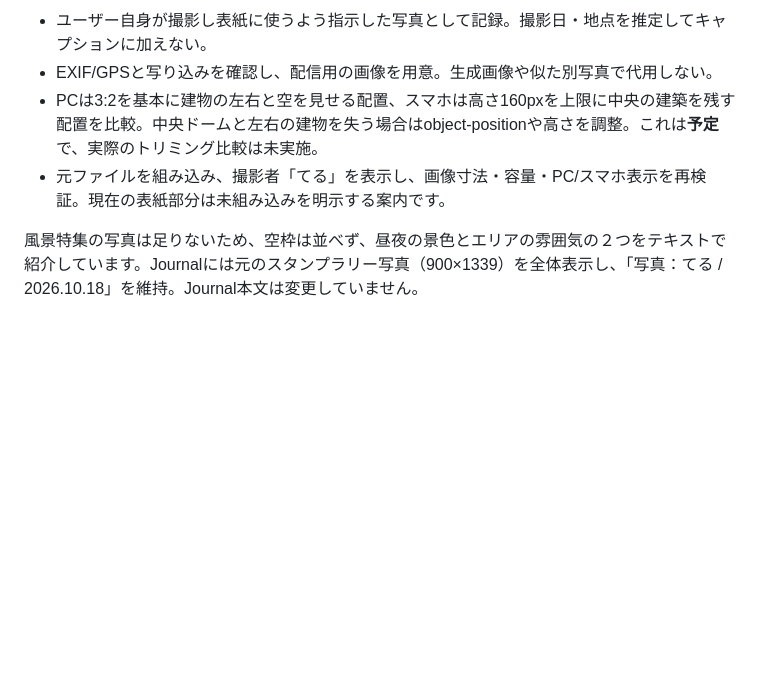
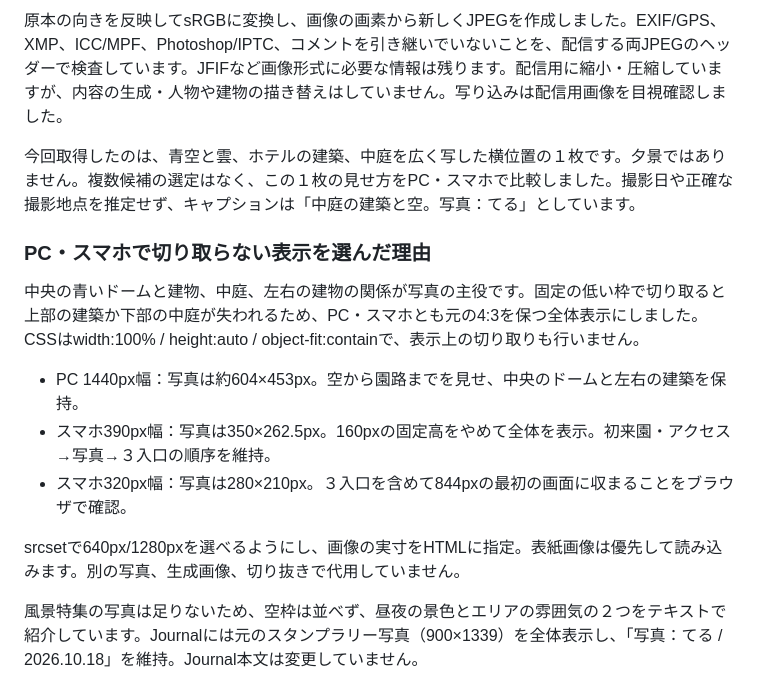
Before and after one commit to teruluce/disney-discovery, a Markdown page: docs/PROTOTYPE_REVIEW.md, the part around one of its changes. Drawn GitHub-style; blank space fills up the shorter version.

```diff
--- a/docs/PROTOTYPE_REVIEW.md
+++ b/docs/PROTOTYPE_REVIEW.md
@@ -29,8 +34,17 @@ main `4e51382`、PR #83初版 `64e0531`、AGENTS.md、AI_GOVERNANCE.md、初回
 
-- ユーザー自身が撮影し表紙に使うよう指示した写真として記録。撮影日・地点を推定してキャプションに加えない。
-- EXIF/GPSと写り込みを確認し、配信用の画像を用意。生成画像や似た別写真で代用しない。
-- PCは3:2を基本に建物の左右と空を見せる配置、スマホは高さ160pxを上限に中央の建築を残す配置を比較。中央ドームと左右の建物を失う場合はobject-positionや高さを調整。これは**予定**で、実際のトリミング比較は未実施。
-- 元ファイルを組み込み、撮影者「てる」を表示し、画像寸法・容量・PC/スマホ表示を再検証。現在の表紙部分は未組み込みを明示する案内です。
+原本の向きを反映してsRGBに変換し、画像の画素から新しくJPEGを作成しました。EXIF/GPS、XMP、ICC/MPF、Photoshop/IPTC、コメントを引き継いでいないことを、配信する両JPEGのヘッダーで検査しています。JFIFなど画像形式に必要な情報は残ります。配信用に縮小・圧縮していますが、内容の生成・人物や建物の描き替えはしていません。写り込みは配信用画像を目視確認しました。
+
+今回取得したのは、青空と雲、ホテルの建築、中庭を広く写した横位置の１枚です。夕景ではありません。複数候補の選定はなく、この１枚の見せ方をPC・スマホで比較しました。撮影日や正確な撮影地点を推定せず、キャプションは「中庭の建築と空。写真：てる」としています。
+
+### PC・スマホで切り取らない表示を選んだ理由
+
+中央の青いドームと建物、中庭、左右の建物の関係が写真の主役です。固定の低い枠で切り取ると上部の建築か下部の中庭が失われるため、PC・スマホとも元の4:3を保つ全体表示にしました。CSSはwidth:100% / height:auto / object-fit:containで、表示上の切り取りも行いません。
+
+- PC 1440px幅：写真は約604×453px。空から園路までを見せ、中央のドームと左右の建築を保持。
+- スマホ390px幅：写真は350×262.5px。160pxの固定高をやめて全体を表示。初来園・アクセス→写真→３入口の順序を維持。
+- スマホ320px幅：写真は280×210px。３入口を含めて844pxの最初の画面に収まることをブラウザで確認。
+
+srcsetで640px/1280pxを選べるようにし、画像の実寸をHTMLに指定。表紙画像は優先して読み込みます。別の写真、生成画像、切り抜きで代用していません。
 
 風景特集の写真は足りないため、空枠は並べず、昼夜の景色とエリアの雰囲気の２つをテキストで紹介しています。Journalには元のスタンプラリー写真（900×1339）を全体表示し、「写真：てる / 2026.10.18」を維持。Journal本文は変更していません。
 
```
Also changed, not shown: other parts of docs/PROTOTYPE_REVIEW.md (+14 -8 lines), docs/URL_REORGANIZATION.md (+1 -1 lines), assets/img/cover-courtyard-teru-1280.jpg (added), assets/img/cover-courtyard-teru-640.jpg (added), docs/prototype/revision-3/desktop-first-screen.jpg (added), docs/prototype/revision-3/desktop.jpg (added), docs/prototype/revision-3/mobile-first-screen.jpg (added), docs/prototype/revision-3/mobile.jpg (added), 4 other files.
